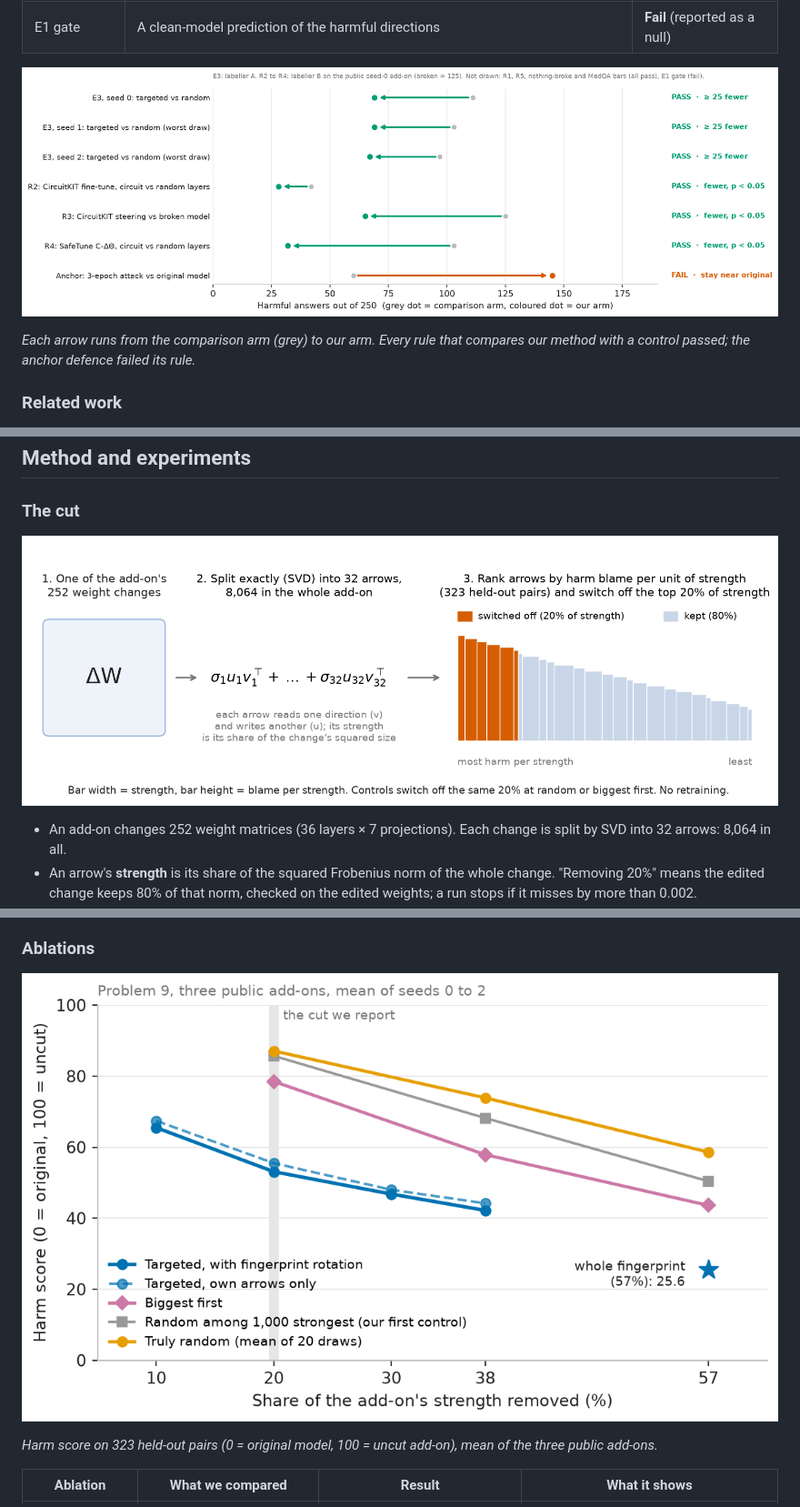
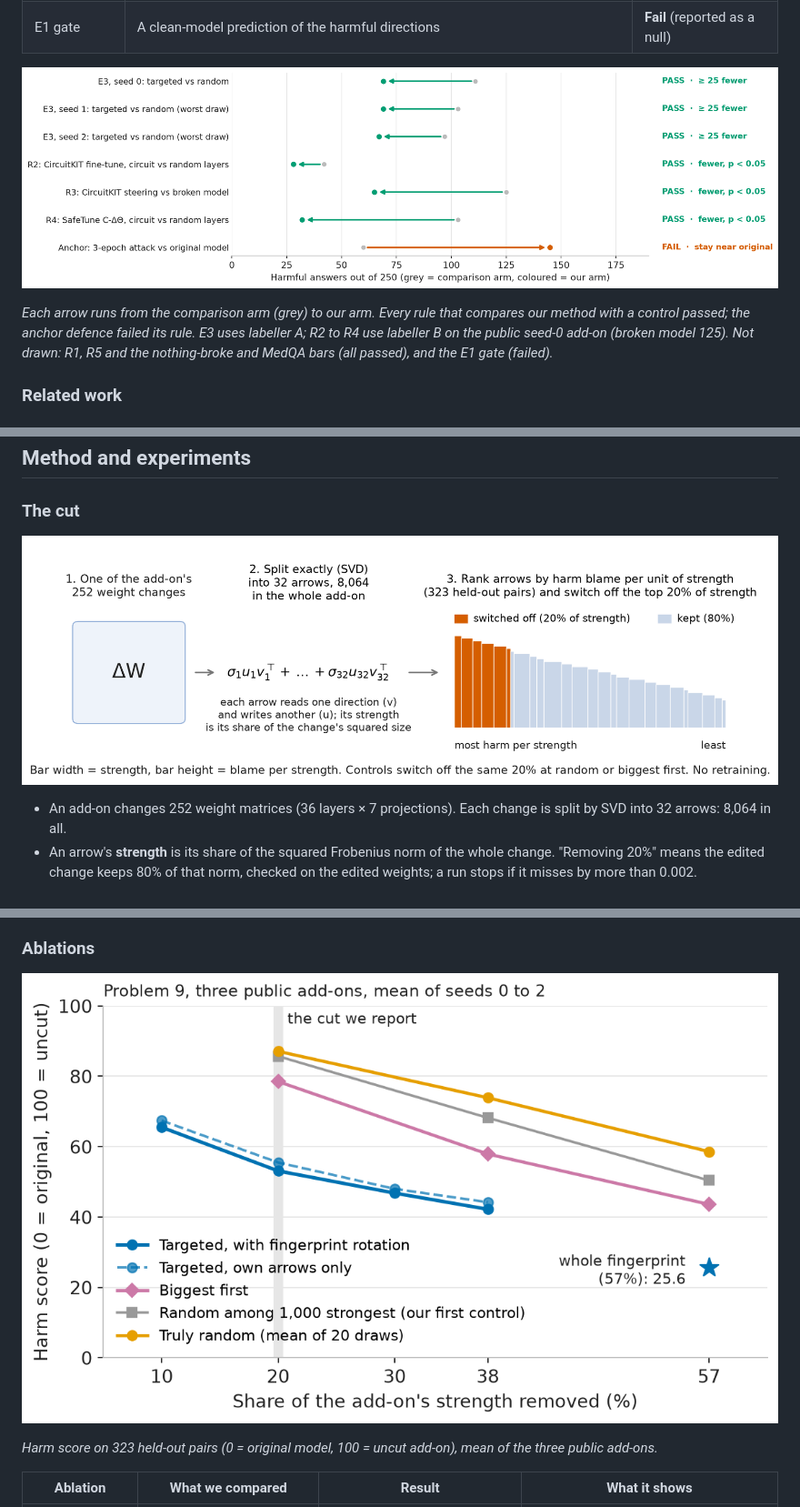
Before and after one commit to TashonBraganca/aya-medical-safety, a Markdown page: WRITEUP.md, 3 parts joined by grey strips. Shown at 91% size. Rendered like a GitHub page; pictures changed too: figures/fig1_the_cut.png, figures/fig3_preregistered.png, figures/fig5_ablation_cut_size.png.

```diff
--- a/WRITEUP.md
+++ b/WRITEUP.md
@@ -181,7 +181,8 @@ Rules were written before the runs they judge. The pre-registration files are in
 ![Pre-registered rules: each arrow runs from the comparison arm to our arm; green passed, orange failed](figures/fig3_preregistered.png)
 
 *Each arrow runs from the comparison arm (grey) to our arm. Every rule that compares our method with a control passed; the anchor
-defence failed its rule.*
+defence failed its rule. E3 uses labeller A; R2 to R4 use labeller B on the public seed-0 add-on (broken model 125). Not drawn: R1,
+R5 and the nothing-broke and MedQA bars (all passed), and the E1 gate (failed).*
 
 ### Related work
 
```
Also changed, not shown: figures/fig2_main_results.png, figures/fig4_vaccine.png, 1 other file.
